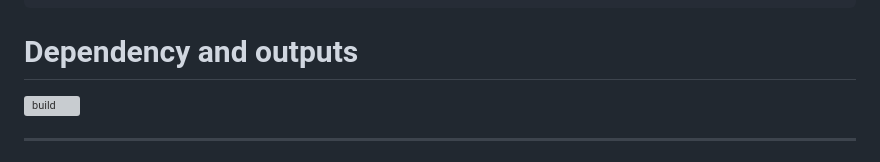
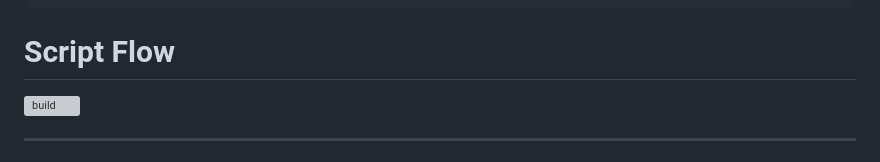
Before and after one commit to azadecon/cinema-sentiment-lab, a Markdown page: README.md, the part around the change. Rendered like a GitHub page; grey boxes are pictures that could not be loaded.

````diff
--- a/README.md
+++ b/README.md
@@ -38,7 +38,7 @@ A sentiment analysis of Bollywood films to explore political and cultural themes
 └── supplementary_ideas.md      # Document proposing additional attributes
 ```
 
-# Dependency and outputs
+# Script Flow
 <img width="1982" height="750" alt="build" src="https://github.com/azadecon/cinema-sentiment-lab/blob/main/build.svg" />
 
 ---
````
